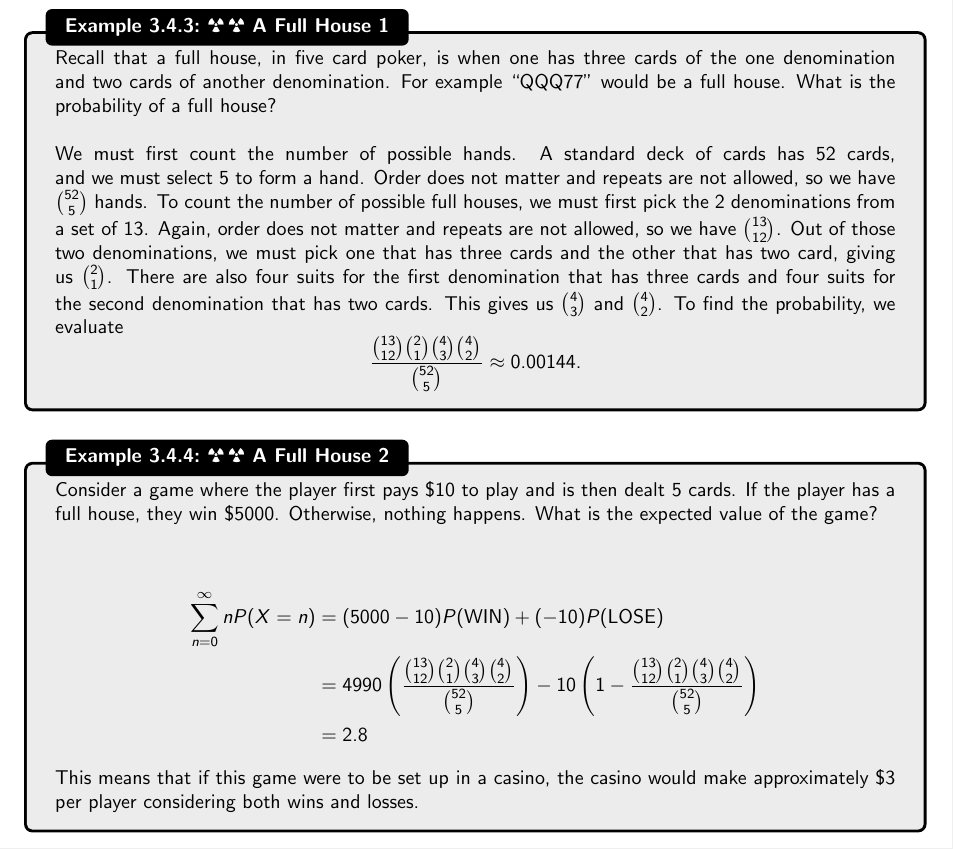
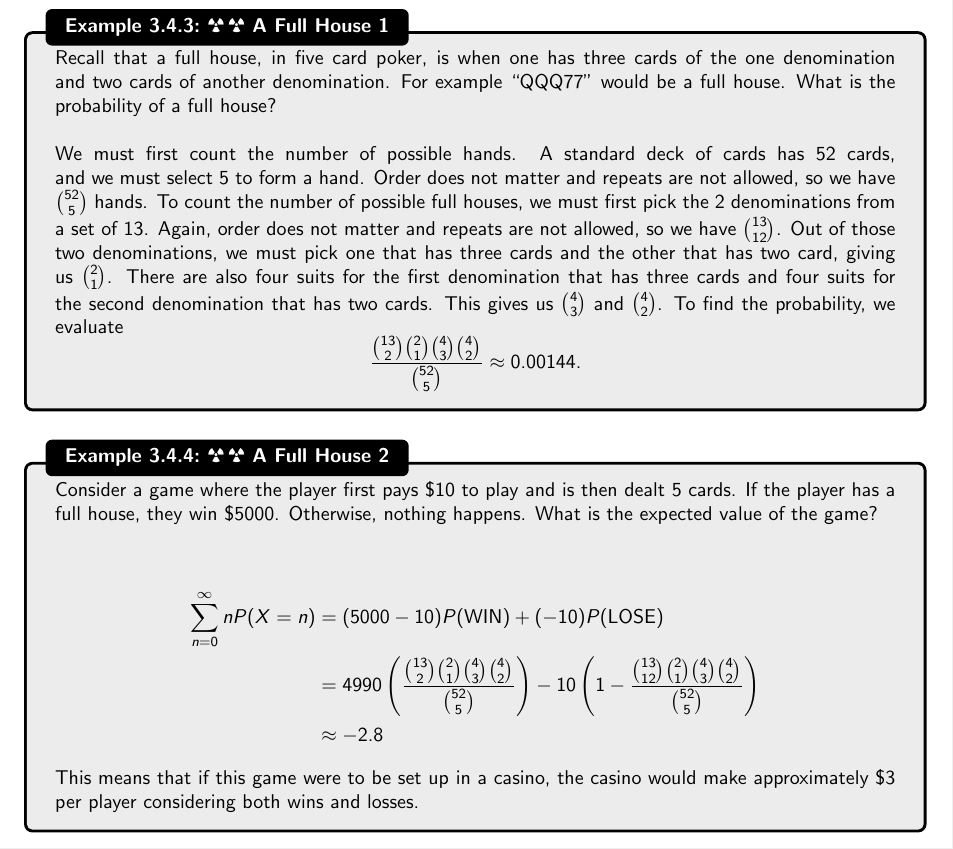
Before and after one commit to officialadithya/MATH-2520-Discrete-Mathematics-Notes, a LaTeX thesis (main.tex, which reads Chapters/combinatorics.tex): part of page 58 of 74, cut so that both start at the same text. Compiled offline with pdfLaTeX.

Commit message:
Fix Typo

```diff
--- a/Chapters/combinatorics.tex
+++ b/Chapters/combinatorics.tex
@@ -461,7 +461,7 @@
             \\
             We must first count the number of possible hands. A standard deck of cards has \(52\) cards, and we must select \(5\) to form a hand. Order does not matter and repeats are not allowed, so we have \(\binom{52}{5}\) hands. To count the number of possible full houses, we must first pick the \(2\) denominations from a set of \(13\). Again, order does not matter and repeats are not allowed, so we have \(\binom{13}{12}\). Out of those two denominations, we must pick one that has three cards and the other that has two card, giving us \(\binom{2}{1}\). There are also four suits for the first denomination that has three cards and four suits for the second denomination that has two cards. This gives us \(\binom{4}{3}\) and \(\binom{4}{2}\). To find the probability, we evaluate
             \begin{equation*}
-                \frac{\binom{13}{12}\binom{2}{1}\binom{4}{3}\binom{4}{2}}{\binom{52}{5}}\approx0.00144.
+                \frac{\binom{13}{2}\binom{2}{1}\binom{4}{3}\binom{4}{2}}{\binom{52}{5}}\approx0.00144.
             \end{equation*}
 
         \end{example}
@@ -472,8 +472,8 @@
             \\
             \begin{align*}
                 \sum_{n=0}^\infty nP(X=n)&=(5000-10)P(\text{WIN})+(-10)P(\text{LOSE}) \\
-                &=4990\left(\frac{\binom{13}{12}\binom{2}{1}\binom{4}{3}\binom{4}{2}}{\binom{52}{5}}\right)-10\left(1-\frac{\binom{13}{12}\binom{2}{1}\binom{4}{3}\binom{4}{2}}{\binom{52}{5}}\right) \\
-                &=2.8
+                &=4990\left(\frac{\binom{13}{2}\binom{2}{1}\binom{4}{3}\binom{4}{2}}{\binom{52}{5}}\right)-10\left(1-\frac{\binom{13}{12}\binom{2}{1}\binom{4}{3}\binom{4}{2}}{\binom{52}{5}}\right) \\
+                &\approx-2.8
             \end{align*}
             This means that if this game were to be set up in a casino, the casino would make approximately \(\$3\) per player considering both wins and losses.
 
```
Also changed, not shown: main.pdf, 1 other file.
